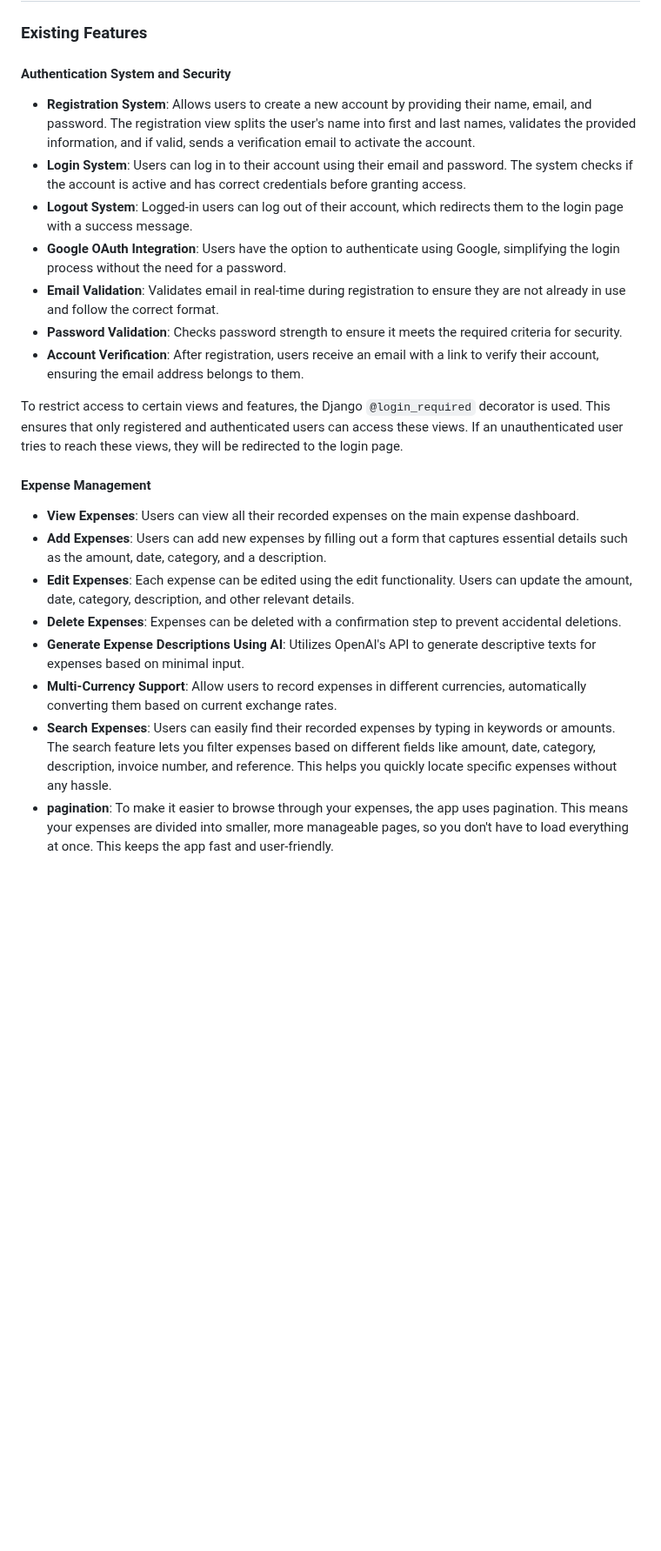
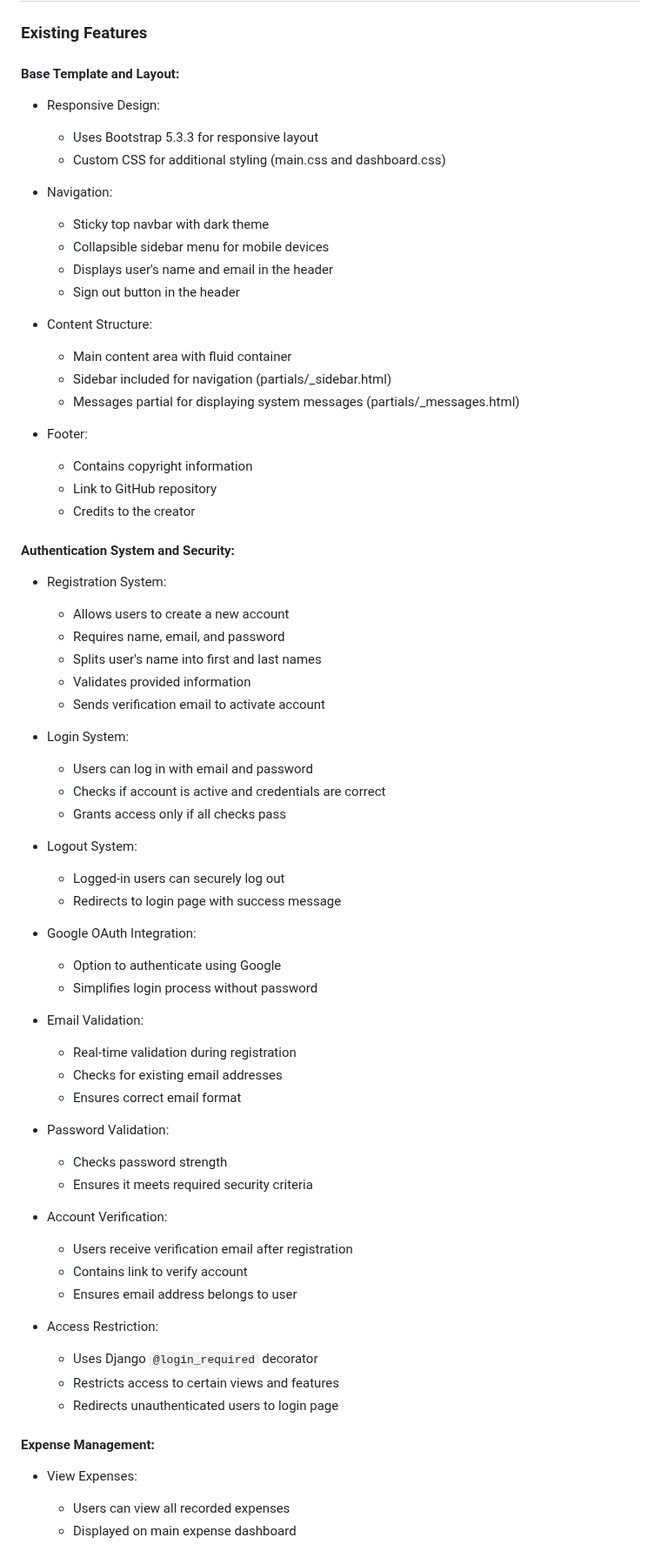
Before and after one commit to nathan-cool/ExpenseEase, a Markdown page: README.md, the part around one of its changes. Shown at 87% size. GitHub-like rendering; blank space fills up the shorter version.

Commit message:
Cleaned up features on Readme

```diff
--- a/README.md
+++ b/README.md
@@ -77,23 +79,72 @@ Below are some of the key user stories implemented in this project:
 
 ### Existing Features
 
-#### Authentication System and Security
-- **Registration System**: Allows users to create a new account by providing their name, email, and password. The registration view splits the user's name into first and last names, validates the provided information, and if valid, sends a verification email to activate the account.
-- **Login System**: Users can log in to their account using their email and password. The system checks if the account is active and has correct credentials before granting access.
-- **Logout System**: Logged-in users can log out of their account, which redirects them to the login page with a success message.
-- **Google OAuth Integration**: Users have the option to authenticate using Google, simplifying the login process without the need for a password.
-- **Email Validation**: Validates email in real-time during registration to ensure they are not already in use and follow the correct format.
-- **Password Validation**: Checks password strength to ensure it meets the required criteria for security.
-- **Account Verification**: After registration, users receive an email with a link to verify their account, ensuring the email address belongs to them.
+#### Base Template and Layout:
 
-To restrict access to certain views and features, the Django `@login_required` decorator is used. This ensures that only registered and authenticated users can access these views. If an unauthenticated user tries to reach these views, they will be redirected to the login page.
+- Responsive Design:
+  - Uses Bootstrap 5.3.3 for responsive layout
+  - Custom CSS for additional styling (main.css and dashboard.css)
 
-#### Expense Management
-- **View Expenses**: Users can view all their recorded expenses on the main expense dashboard.
-- **Add Expenses**: Users can add new expenses by filling out a form that captures essential details such as the amount, date, category, and a description.
-- **Edit Expenses**: Each expense can be edited using the edit functionality. Users can update the amount, date, category, description, and other relevant details.
-- **Delete Expenses**: Expenses can be deleted with a confirmation step to prevent accidental deletions.
-- **Generate Expense Descriptions Using AI**: Utilizes OpenAI's API to generate descriptive texts for expenses based on minimal input.
-- **Multi-Currency Support**: Allow users to record expenses in different currencies, automatically converting them based on current exchange rates.
-- **Search Expenses**: Users can easily find their recorded expenses by typing in keywords or amounts. The search feature lets you filter expenses based on different fields like amount, date, category, description, invoice number, and reference. This helps you quickly locate specific expenses without any hassle.
-- **pagination**: To make it easier to browse through your expenses, the app uses pagination. This means your expenses are divided into smaller, more manageable pages, so you don't have to load everything at once. This keeps the app fast and user-friendly.
+- Navigation:
+  - Sticky top navbar with dark theme
+  - Collapsible sidebar menu for mobile devices
+  - Displays user's name and email in the header
+  - Sign out button in the header
+
+- Content Structure:
+  - Main content area with fluid container
+  - Sidebar included for navigation (partials/_sidebar.html)
+  - Messages partial for displaying system messages (partials/_messages.html)
+
+- Footer:
+  - Contains copyright information
+  - Link to GitHub repository
+  - Credits to the creator
+
+#### Authentication System and Security:
+
+- Registration System:
+  - Allows users to create a new account
+  - Requires name, email, and password
+  - Splits user's name into first and last names
+  - Validates provided information
+  - Sends verification email to activate account
+
+- Login System:
+  - Users can log in with email and password
+  - Checks if account is active and credentials are correct
+  - Grants access only if all checks pass
+
+- Logout System:
+  - Logged-in users can securely log out
+  - Redirects to login page with success message
+
+- Google OAuth Integration:
+  - Option to authenticate using Google
+  - Simplifies login process without password
+
+- Email Validation:
+  - Real-time validation during registration
+  - Checks for existing email addresses
+  - Ensures correct email format
+
+- Password Validation:
+  - Checks password strength
+  - Ensures it meets required security criteria
+
+- Account Verification:
+  - Users receive verification email after registration
+  - Contains link to verify account
+  - Ensures email address belongs to user
+
+- Access Restriction:
+  - Uses Django `@login_required` decorator
+  - Restricts access to certain views and features
+  - Redirects unauthenticated users to login page
+
+#### Expense Management:
+
+- View Expenses:
+  - Users can view all recorded expenses
+  - Displayed on main expense dashboard
+
```
Also changed, not shown: other parts of README.md (+47 -3 lines).
